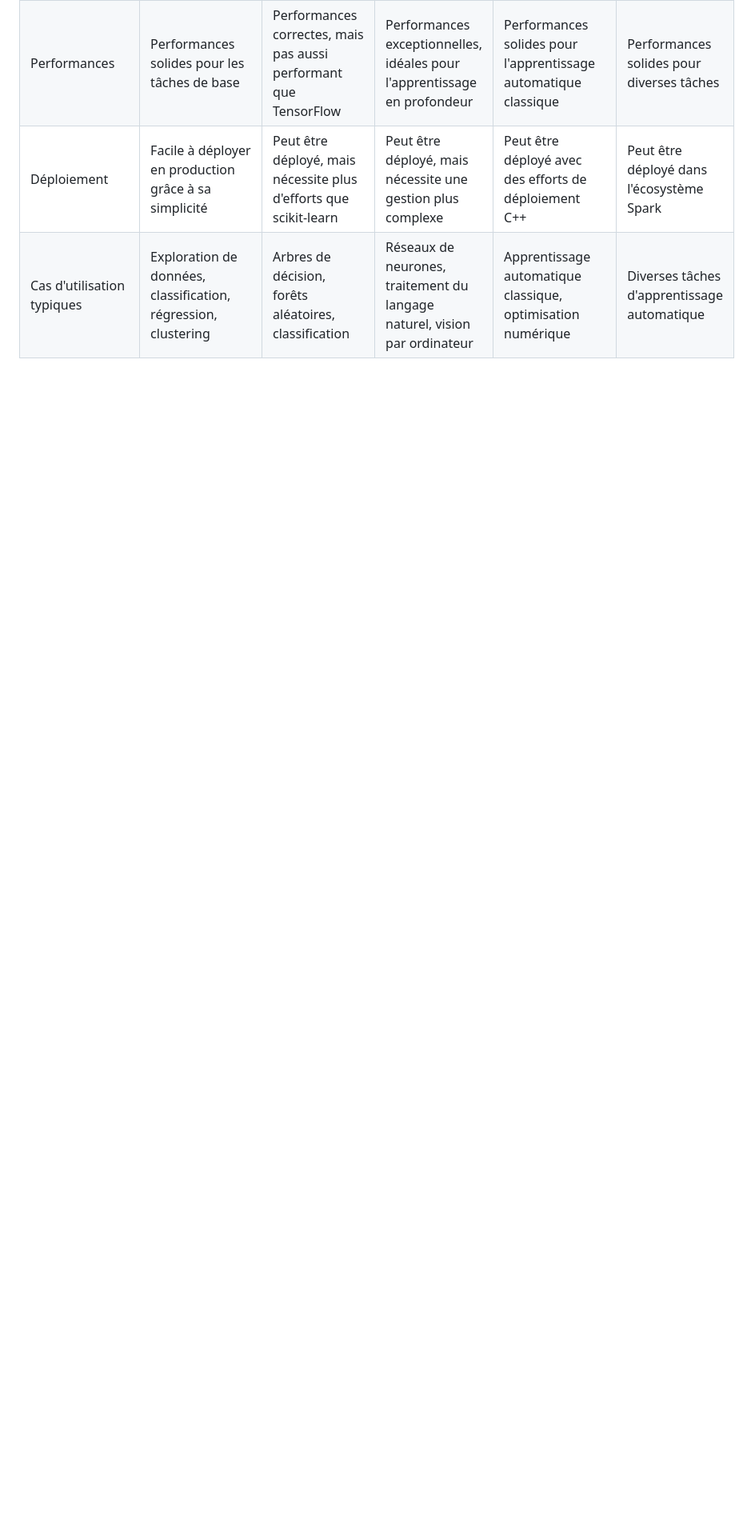
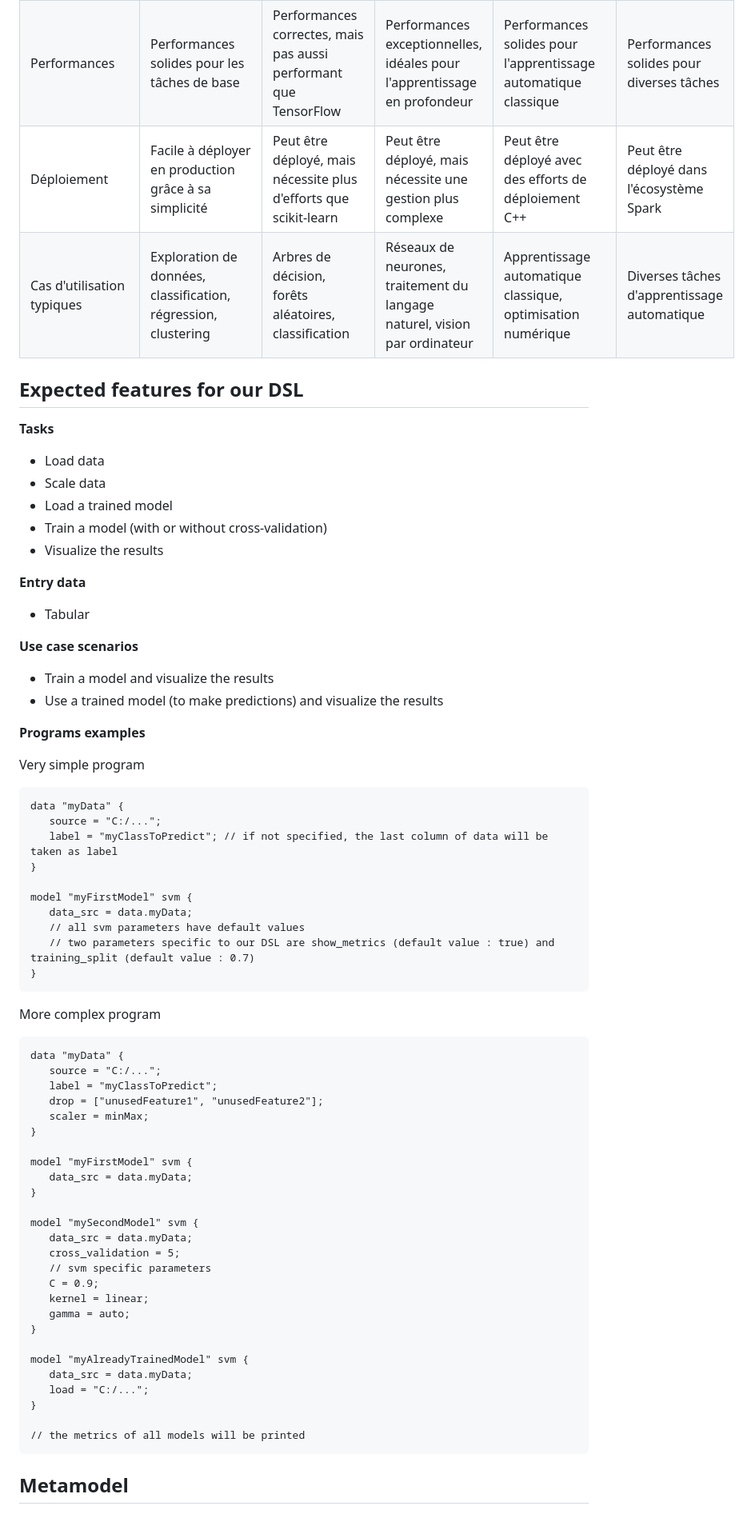
Before and after one commit to AndreiCocan/DSL-ML-classif, a Markdown page: README.md, the part around the change printed below. Shown: that part at 80% size. Rendered like a GitHub page; blank space fills up the shorter version.

Commit message:
📝 Update README.md
Add expected features for our DSL (with programs examples)

````diff
--- a/README.md
+++ b/README.md
@@ -496,3 +496,69 @@ println(s"Coefficients: ${lsvcModel.coefficients} Intercept: ${lsvcModel.interce
 | Performances                     | Performances solides pour les tâches de base | Performances correctes, mais pas aussi performant que TensorFlow | Performances exceptionnelles, idéales pour l'apprentissage en profondeur | Performances solides pour l'apprentissage automatique classique | Performances solides pour diverses tâches |
 | Déploiement                     | Facile à déployer en production grâce à sa simplicité | Peut être déployé, mais nécessite plus d'efforts que scikit-learn | Peut être déployé, mais nécessite une gestion plus complexe | Peut être déployé avec des efforts de déploiement C++ | Peut être déployé dans l'écosystème Spark |
 | Cas d'utilisation typiques       | Exploration de données, classification, régression, clustering | Arbres de décision, forêts aléatoires, classification | Réseaux de neurones, traitement du langage naturel, vision par ordinateur | Apprentissage automatique classique, optimisation numérique | Diverses tâches d'apprentissage automatique |
+
+
+## Expected features for our DSL
+
+**Tasks**
+- Load data
+- Scale data
+- Load a trained model
+- Train a model (with or without cross-validation)
+- Visualize the results
+
+**Entry data**
+- Tabular
+
+**Use case scenarios**
+- Train a model and visualize the results
+- Use a trained model (to make predictions) and visualize the results
+
+**Programs examples**
+
+Very simple program
+```
+data "myData" {
+   source = "C:/...";
+   label = "myClassToPredict"; // if not specified, the last column of data will be taken as label
+}
+
+model "myFirstModel" svm {
+   data_src = data.myData;
+   // all svm parameters have default values
+   // two parameters specific to our DSL are show_metrics (default value : true) and training_split (default value : 0.7)
+}
+```
+
+More complex program
+```
+data "myData" {
+   source = "C:/...";
+   label = "myClassToPredict";
+   drop = ["unusedFeature1", "unusedFeature2"];
+   scaler = minMax;
+}
+
+model "myFirstModel" svm {
+   data_src = data.myData;
+}
+
+model "mySecondModel" svm {
+   data_src = data.myData;
+   cross_validation = 5;
+   // svm specific parameters
+   C = 0.9;
+   kernel = linear;
+   gamma = auto;
+}
+
+model "myAlreadyTrainedModel" svm {
+   data_src = data.myData;
+   load = "C:/...";
+}
+
+// the metrics of all models will be printed
+```
+
+
+## Metamodel
````
Also changed, not shown: other parts of README.md (+13 -13 lines).
